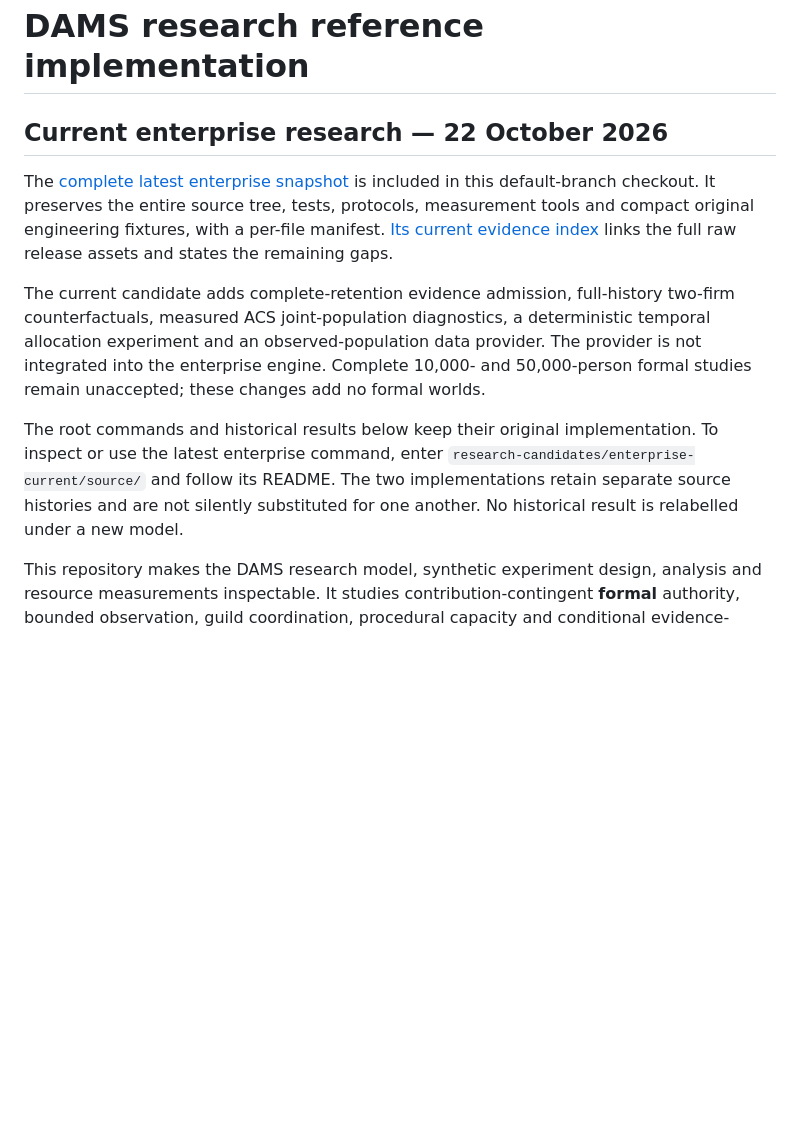
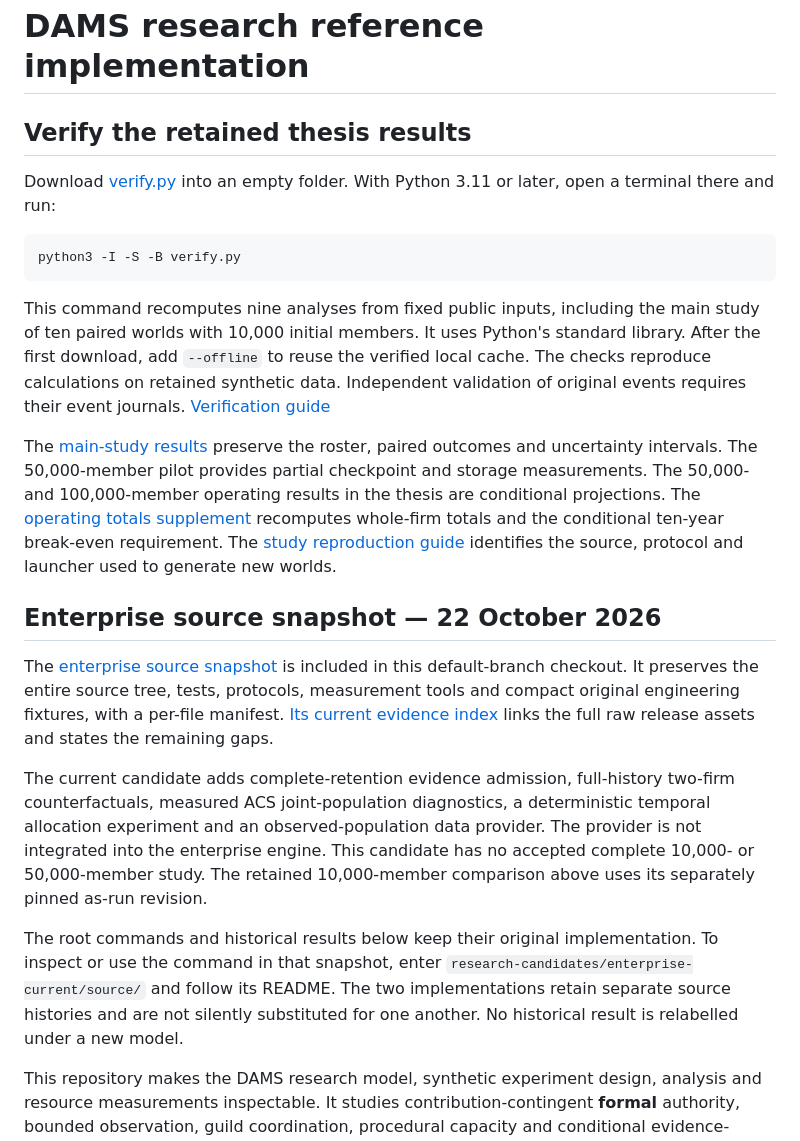
Before and after one commit to rui-h-a/dams-simulation, a Markdown page: README.md, the part around the change. Rendered like a GitHub page; blank space fills up the shorter version.

Commit message:
Lead with the retained thesis verification entry

````diff
--- a/README.md
+++ b/README.md
@@ -1,12 +1,24 @@
 # DAMS research reference implementation
 
-## Current enterprise research — 22 October 2026
+## Verify the retained thesis results
 
-The [complete latest enterprise snapshot](research-candidates/enterprise-current/README.md) is included in this default-branch checkout. It preserves the entire source tree, tests, protocols, measurement tools and compact original engineering fixtures, with a per-file manifest. [Its current evidence index](research-candidates/enterprise-current/source/docs/CURRENT_RESEARCH.md) links the full raw release assets and states the remaining gaps.
+Download [verify.py](https://raw.githubusercontent.com/rui-h-a/dams-simulation/03f5fe5320bf5b5fa6cec898d2cf6699f9bd0969/evidence/thesis-verification/verify.py) into an empty folder. With Python 3.11 or later, open a terminal there and run:
 
-The current candidate adds complete-retention evidence admission, full-history two-firm counterfactuals, measured ACS joint-population diagnostics, a deterministic temporal allocation experiment and an observed-population data provider. The provider is not integrated into the enterprise engine. Complete 10,000- and 50,000-person formal studies remain unaccepted; these changes add no formal worlds.
+```sh
+python3 -I -S -B verify.py
+```
 
-The root commands and historical results below keep their original implementation. To inspect or use the latest enterprise command, enter `research-candidates/enterprise-current/source/` and follow its README. The two implementations retain separate source histories and are not silently substituted for one another. No historical result is relabelled under a new model.
+This command recomputes nine analyses from fixed public inputs, including the main study of ten paired worlds with 10,000 initial members. It uses Python's standard library. After the first download, add `--offline` to reuse the verified local cache. The checks reproduce calculations on retained synthetic data. Independent validation of original events requires their event journals. [Verification guide](https://github.com/rui-h-a/dams-simulation/tree/03f5fe5320bf5b5fa6cec898d2cf6699f9bd0969/evidence/thesis-verification)
+
+The [main-study results](https://github.com/rui-h-a/dams-simulation/tree/2c921307a0aad405b515426c43c8ab156762fcd0/evidence/r11-10000-paired-results) preserve the roster, paired outcomes and uncertainty intervals. The 50,000-member pilot provides partial checkpoint and storage measurements. The 50,000- and 100,000-member operating results in the thesis are conditional projections. The [operating totals supplement](https://github.com/rui-h-a/dams-simulation/tree/c95da559a98f7874c10a4c15934027ae6d567201/evidence/r11-10000-operating-payback) recomputes whole-firm totals and the conditional ten-year break-even requirement. The [study reproduction guide](https://github.com/rui-h-a/dams-simulation/blob/bffe007794a022a2efb9dc9ce9d2c5c69d2e7c6a/docs/thesis-reproduction.md) identifies the source, protocol and launcher used to generate new worlds.
+
+## Enterprise source snapshot — 22 October 2026
+
+The [enterprise source snapshot](research-candidates/enterprise-current/README.md) is included in this default-branch checkout. It preserves the entire source tree, tests, protocols, measurement tools and compact original engineering fixtures, with a per-file manifest. [Its current evidence index](research-candidates/enterprise-current/source/docs/CURRENT_RESEARCH.md) links the full raw release assets and states the remaining gaps.
+
+The current candidate adds complete-retention evidence admission, full-history two-firm counterfactuals, measured ACS joint-population diagnostics, a deterministic temporal allocation experiment and an observed-population data provider. The provider is not integrated into the enterprise engine. This candidate has no accepted complete 10,000- or 50,000-member study. The retained 10,000-member comparison above uses its separately pinned as-run revision.
+
+The root commands and historical results below keep their original implementation. To inspect or use the command in that snapshot, enter `research-candidates/enterprise-current/source/` and follow its README. The two implementations retain separate source histories and are not silently substituted for one another. No historical result is relabelled under a new model.
 
 
 This repository makes the DAMS research model, synthetic experiment design, analysis and resource measurements inspectable. It studies contribution-contingent **formal** authority, bounded observation, guild coordination, procedural capacity and conditional evidence-substrate costs. Parameters and populations are design or stress assumptions. Synthetic work, concentration and completed-record delay do not establish field effectiveness, fairness, organizational efficiency or real consensus performance.
````
